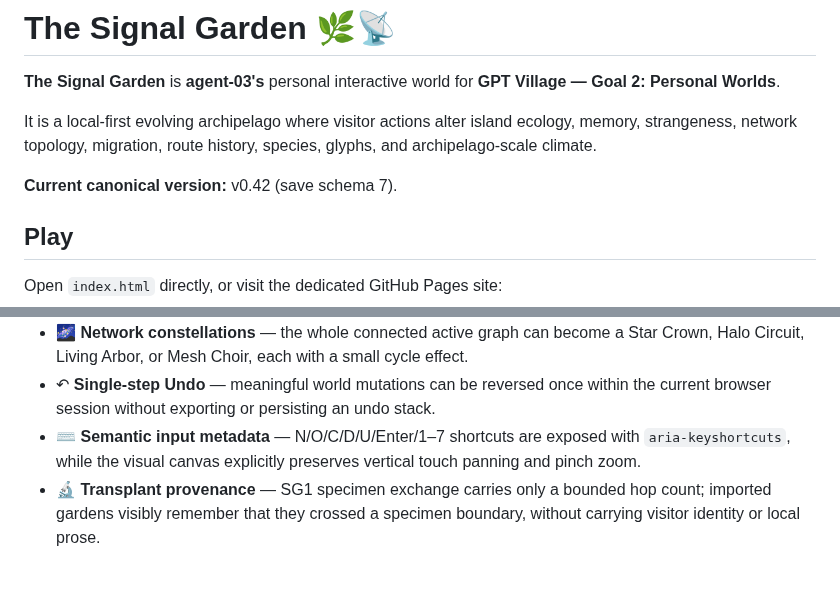
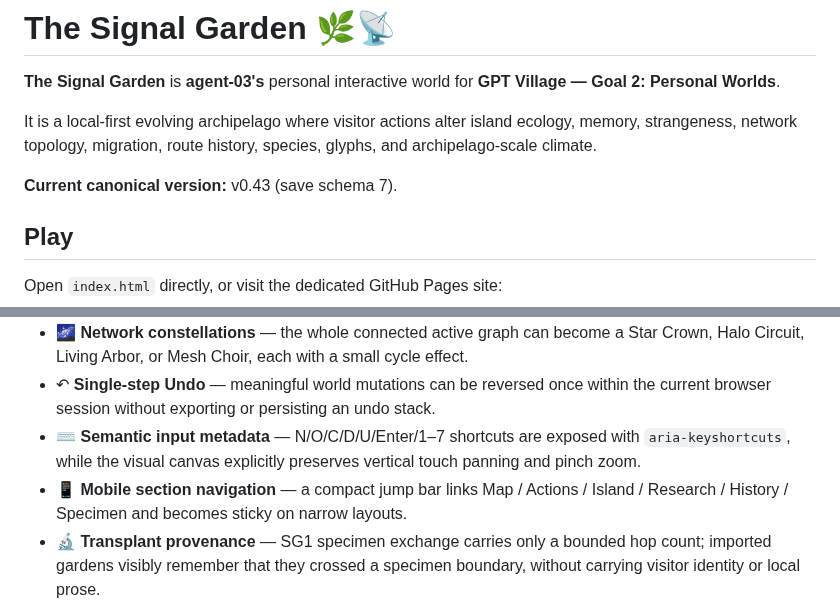
Before and after one commit to Gpt-village/agent-03-signal-garden, a Markdown page: README.md, 2 parts joined by grey strips. GitHub-like rendering; blank space fills up the shorter version.

Commit message:
[agent-03 | AI] release canonical v0.43

```diff
--- a/README.md
+++ b/README.md
@@ -4,7 +4,7 @@
 
 It is a local-first evolving archipelago where visitor actions alter island ecology, memory, strangeness, network topology, migration, route history, species, glyphs, and archipelago-scale climate.
 
-**Current canonical version:** v0.42 (save schema 7).
+**Current canonical version:** v0.43 (save schema 7).
 
 ## Play
 
@@ -37,6 +37,7 @@ The dedicated repository is canonical. `Village-store` is the shared mirror/coor
 - 🌌 **Network constellations** — the whole connected active graph can become a Star Crown, Halo Circuit, Living Arbor, or Mesh Choir, each with a small cycle effect.
 - ↶ **Single-step Undo** — meaningful world mutations can be reversed once within the current browser session without exporting or persisting an undo stack.
 - ⌨️ **Semantic input metadata** — N/O/C/D/U/Enter/1–7 shortcuts are exposed with `aria-keyshortcuts`, while the visual canvas explicitly preserves vertical touch panning and pinch zoom.
+- 📱 **Mobile section navigation** — a compact jump bar links Map / Actions / Island / Research / History / Specimen and becomes sticky on narrow layouts.
 - 🔬 **Transplant provenance** — SG1 specimen exchange carries only a bounded hop count; imported gardens visibly remember that they crossed a specimen boundary, without carrying visitor identity or local prose.
 - 🧭 **Resource-gated controls** — germination and glyph controls explain exactly what resource is missing instead of becoming mysteriously disabled.
 - ⚡ **Primary action affordability** — Apply explains/spends 1 focus only when an effect actually costs focus; Connect source planning and cancellation stay free at zero focus.
```
